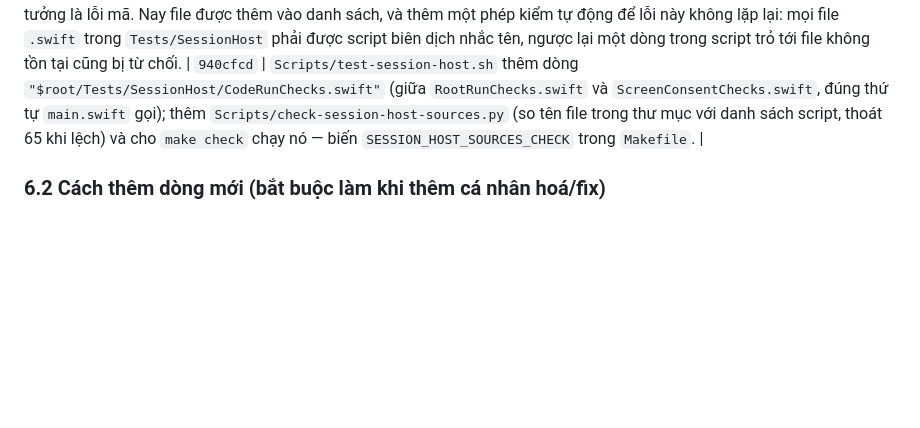
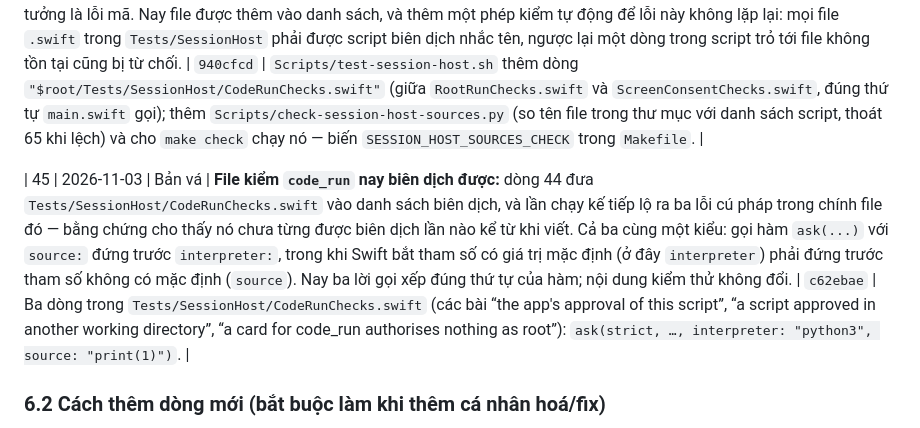
Before and after one commit to Datkep92/Apelin, a Markdown page: CA_NHAN_HOA.md, the part around the change. Rendered like a GitHub page; blank space fills up the shorter version.

Commit message:
Note row 45 for the code_run check compile fix

```diff
--- a/CA_NHAN_HOA.md
+++ b/CA_NHAN_HOA.md
@@ -192,6 +192,8 @@ git -c "http.extraHeader=Authorization: Basic $B64" push origin main
 
 | 44 | 2026-11-03 | Bản vá | **Bài kiểm thử của máy chủ session (host) nay biên dịch được trở lại:** sau khi dòng 42 sửa xong bảy bài đỏ, CI còn đỏ ở bước sau — không phải bài kiểm thử nào sai mà là **không biên dịch nổi** bộ kiểm tra host: `Tests/SessionHost/main.swift:1389` gọi `codeRunChecks(scratch:scratchPath:)` nhưng trình biên dịch báo “cannot find `codeRunChecks` in scope”. Nguyên nhân: `Scripts/test-session-host.sh` liệt kê **thủ công** từng file nguồn để biên dịch, và file `Tests/SessionHost/CodeRunChecks.swift` (thêm cùng đợt làm `code_run`) chưa từng được ghi vào danh sách đó — nên lời gọi có mà phần thân hàm không được biên dịch kèm; lỗi chỉ lộ ra khi các bài kiểm thử khác đã chạy xong, nên rất dễ tưởng là lỗi mã. Nay file được thêm vào danh sách, và thêm một phép kiểm tự động để lỗi này không lặp lại: mọi file `.swift` trong `Tests/SessionHost` phải được script biên dịch nhắc tên, ngược lại một dòng trong script trỏ tới file không tồn tại cũng bị từ chối. | `940cfcd` | `Scripts/test-session-host.sh` thêm dòng `"$root/Tests/SessionHost/CodeRunChecks.swift"` (giữa `RootRunChecks.swift` và `ScreenConsentChecks.swift`, đúng thứ tự `main.swift` gọi); thêm `Scripts/check-session-host-sources.py` (so tên file trong thư mục với danh sách script, thoát 65 khi lệch) và cho `make check` chạy nó — biến `SESSION_HOST_SOURCES_CHECK` trong `Makefile`. |
 
+| 45 | 2026-11-03 | Bản vá | **File kiểm `code_run` nay biên dịch được:** dòng 44 đưa `Tests/SessionHost/CodeRunChecks.swift` vào danh sách biên dịch, và lần chạy kế tiếp lộ ra ba lỗi cú pháp trong chính file đó — bằng chứng cho thấy nó chưa từng được biên dịch lần nào kể từ khi viết. Cả ba cùng một kiểu: gọi hàm `ask(...)` với `source:` đứng trước `interpreter:`, trong khi Swift bắt tham số có giá trị mặc định (ở đây `interpreter`) phải đứng trước tham số không có mặc định (`source`). Nay ba lời gọi xếp đúng thứ tự của hàm; nội dung kiểm thử không đổi. | `c62ebae` | Ba dòng trong `Tests/SessionHost/CodeRunChecks.swift` (các bài “the app's approval of this script”, “a script approved in another working directory”, “a card for code_run authorises nothing as root”): `ask(strict, …, interpreter: "python3", source: "print(1)")`. |
+
 ### 6.2 Cách thêm dòng mới (bắt buộc làm khi thêm cá nhân hoá/fix)
 1. Sửa code + commit riêng biệt (tiêu đề nêu rõ hành động, tiếng Anh).
 2. Bổ sung **1 dòng** vào bảng 6.1: `Số | Ngày (YYYY-MM-DD) | Cá nhân hoá/Bản vá | Tóm tắt | Hash commit | Yêu cầu giữ lại`.
```
